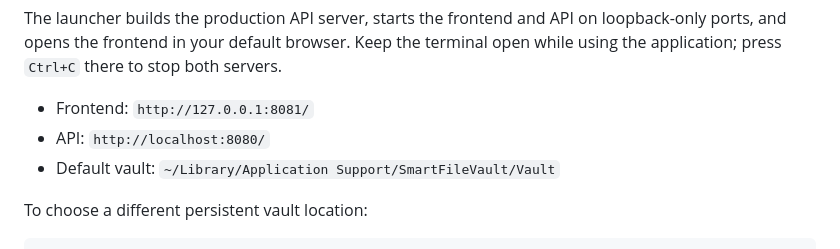
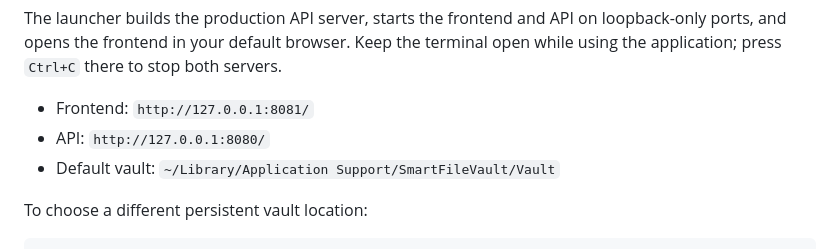
Before and after one commit to KARTIKCHAUDHARY77/SmartFileVault, a Markdown page: README.md, the part around the change. Rendered like a GitHub page.

Commit message:
fix(app): use the explicit IPv4 loopback API address

```diff
--- a/README.md
+++ b/README.md
@@ -109,7 +109,7 @@ terminal open while using the application; press `Ctrl+C` there to stop both
 servers.
 
 - Frontend: `http://127.0.0.1:8081/`
-- API: `http://localhost:8080/`
+- API: `http://127.0.0.1:8080/`
 - Default vault: `~/Library/Application Support/SmartFileVault/Vault`
 
 To choose a different persistent vault location:
```
